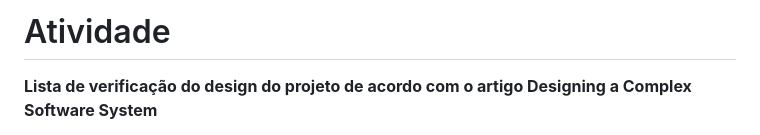
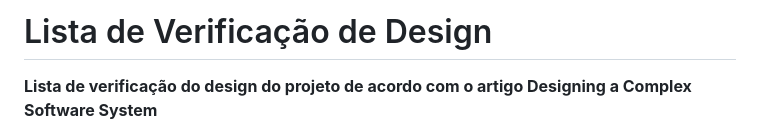
Before and after one commit to JoaoMario17/multiplayer-game-design, a Markdown page: documentos/ponto-de-controle.md, the part around the change. Drawn GitHub-style.

Commit message:
Mudando o título do documento

```diff
--- a/documentos/ponto-de-controle.md
+++ b/documentos/ponto-de-controle.md
@@ -1,4 +1,4 @@
-# Atividade
+# Lista de Verificação de Design
 
 **Lista de verificação do design do projeto de acordo com o artigo Designing a Complex Software System**
 
```
